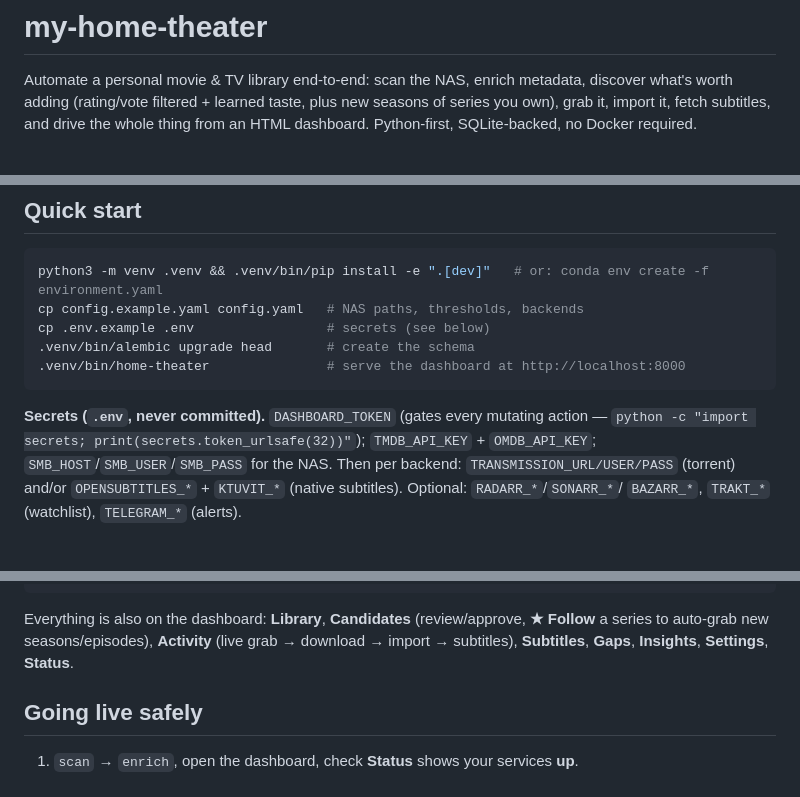
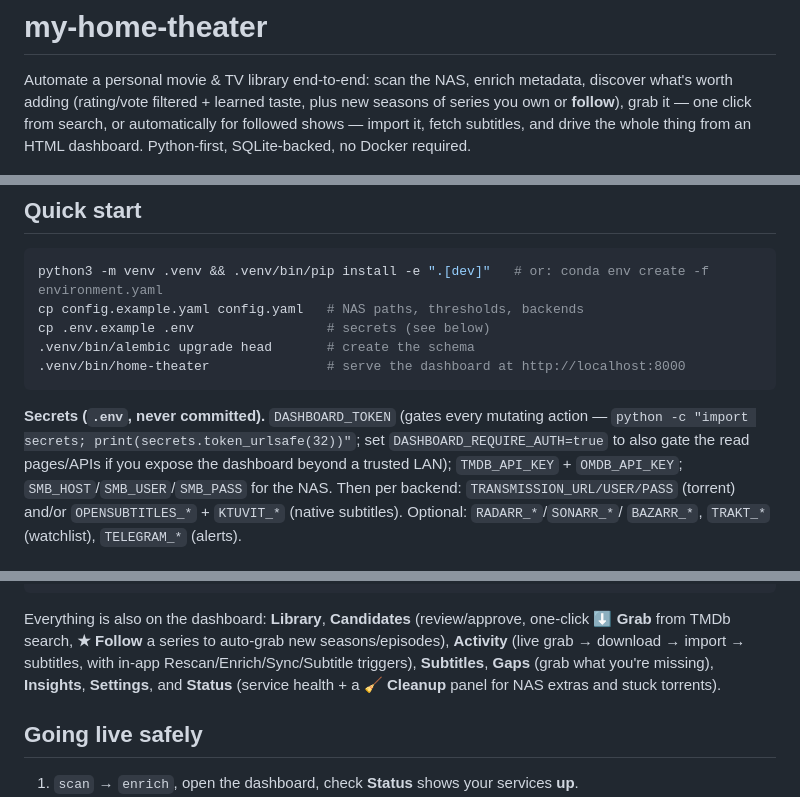
Before and after one commit to kligvasser/my-home-theater, a Markdown page: README.md, 3 parts joined by grey strips. Rendered like a GitHub page.

````diff
--- a/README.md
+++ b/README.md
@@ -2,9 +2,10 @@
 
 Automate a personal movie & TV library end-to-end: scan the NAS, enrich metadata,
 discover what's worth adding (rating/vote filtered + learned taste, plus new
-seasons of series you own), grab it,
-import it, fetch subtitles, and drive the whole thing from an HTML dashboard.
-Python-first, SQLite-backed, no Docker required.
+seasons of series you own or **follow**), grab it — one click from search, or
+automatically for followed shows — import it, fetch subtitles, and drive the
+whole thing from an HTML dashboard. Python-first, SQLite-backed, no Docker
+required.
 
 ![Candidate queue](docs/img/candidates.png)
 
@@ -35,7 +36,9 @@ cp .env.example .env                 # secrets (see below)
 ```
 
 **Secrets (`.env`, never committed).** `DASHBOARD_TOKEN` (gates every mutating
-action — `python -c "import secrets; print(secrets.token_urlsafe(32))"`);
+action — `python -c "import secrets; print(secrets.token_urlsafe(32))"`;
+set `DASHBOARD_REQUIRE_AUTH=true` to also gate the read pages/APIs if you expose
+the dashboard beyond a trusted LAN);
 `TMDB_API_KEY` + `OMDB_API_KEY`; `SMB_HOST`/`SMB_USER`/`SMB_PASS` for the NAS.
 Then per backend: `TRANSMISSION_URL/USER/PASS` (torrent) and/or
 `OPENSUBTITLES_*` + `KTUVIT_*` (native subtitles). Optional: `RADARR_*`/`SONARR_*`/
@@ -56,9 +59,12 @@ home-theater backup     # timestamped SQLite backup
 home-theater cleanup    # find NAS extras + stuck torrents (dry run; --apply to remove)
 ```
 
-Everything is also on the dashboard: **Library**, **Candidates** (review/approve, **★ Follow** a series to auto-grab new seasons/episodes),
-**Activity** (live grab → download → import → subtitles), **Subtitles**, **Gaps**,
-**Insights**, **Settings**, **Status**.
+Everything is also on the dashboard: **Library**, **Candidates** (review/approve,
+one-click **⬇ Grab** from TMDb search, **★ Follow** a series to auto-grab new
+seasons/episodes), **Activity** (live grab → download → import → subtitles, with
+in-app Rescan/Enrich/Sync/Subtitle triggers), **Subtitles**, **Gaps** (grab what
+you're missing), **Insights**, **Settings**, and **Status** (service health + a
+🧹 **Cleanup** panel for NAS extras and stuck torrents).
 
 ## Going live safely
 
````
Also changed, not shown: other parts of README.md (+1 -1 lines), docs/SKILLS.md (+22 -4 lines), docs/torrent-backend.md (+16 -0 lines).
